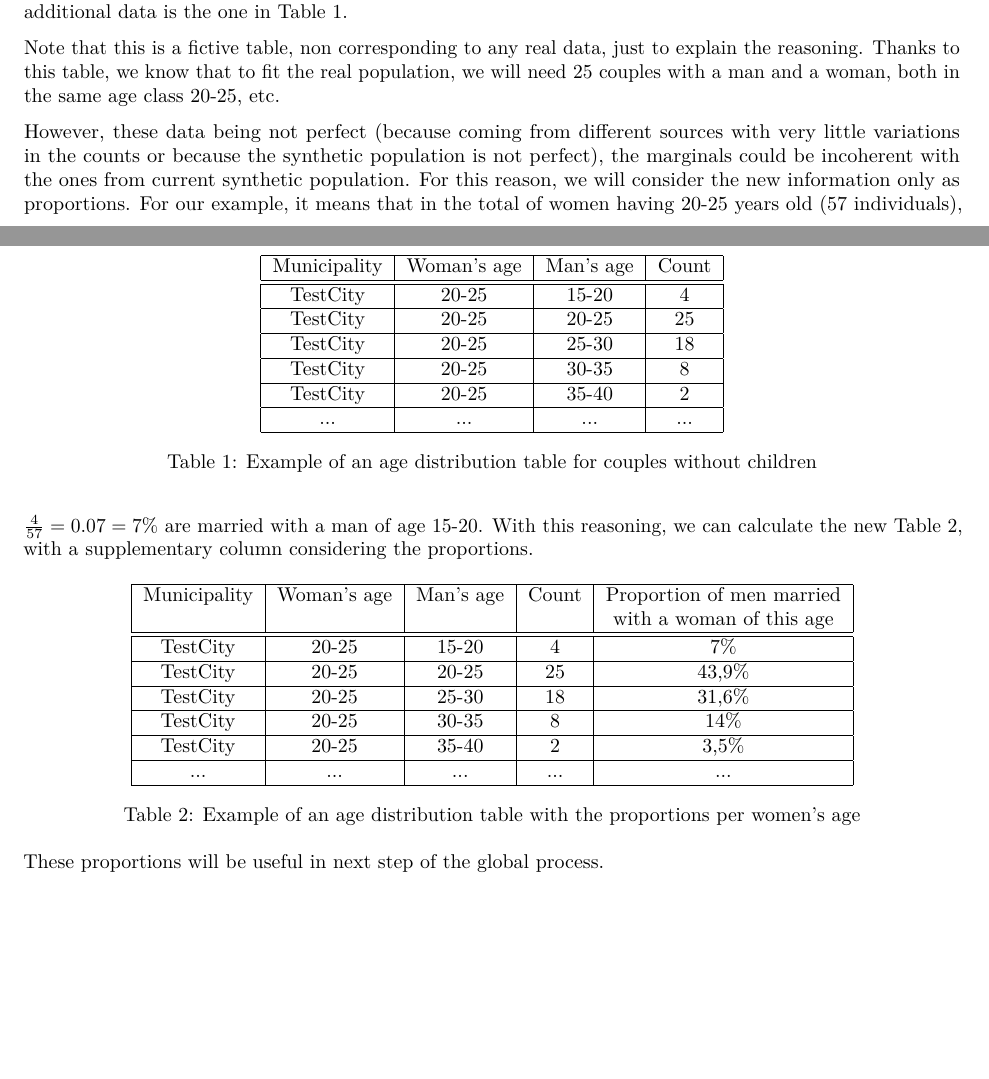
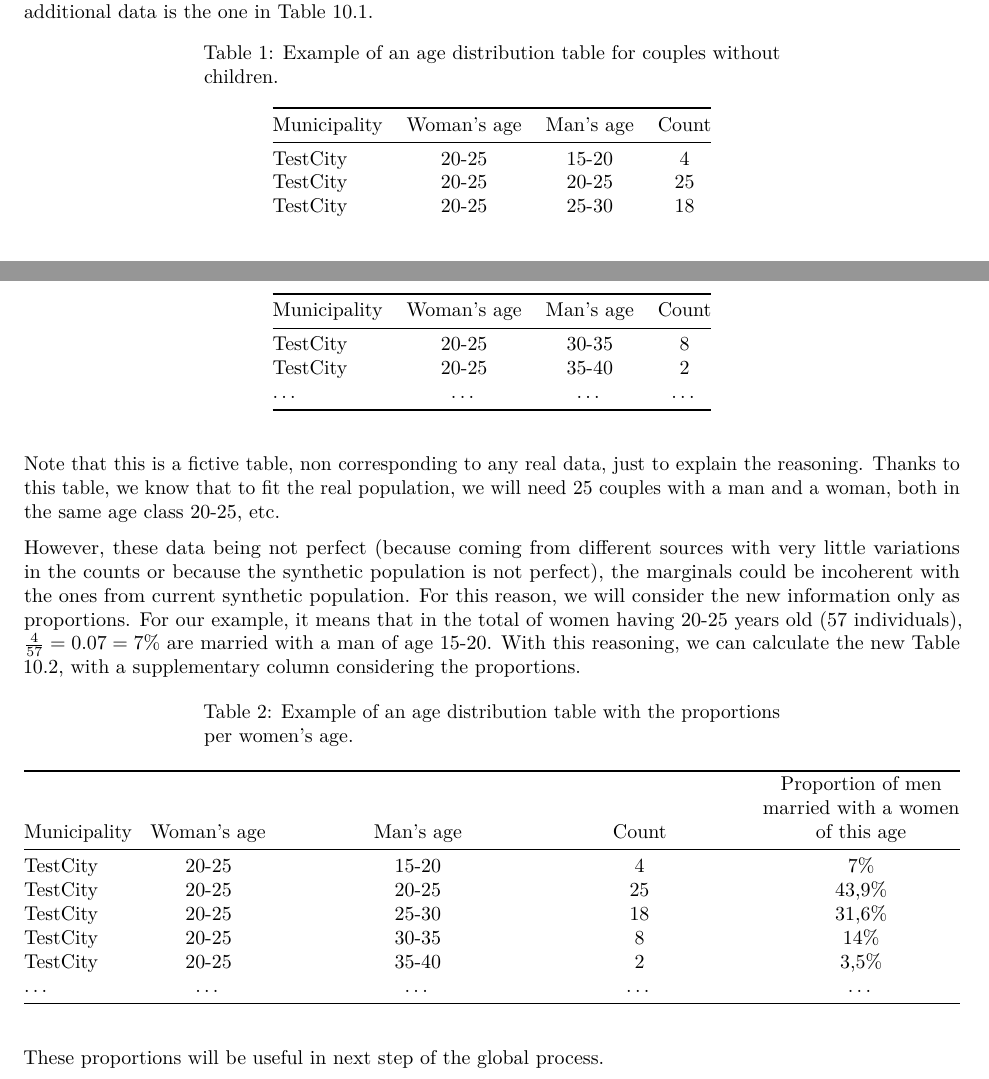
Before and after one commit to Robinlovelace/spatial-microsim-book, an R Markdown document (10-household-allocation.Rmd): two parts of pages 5 and 6 of 9, joined at a grey line, cut so that both start at the same text, the shorter picture padded with empty space. Rendered offline with R 4.5, knitr and Pandoc, then LaTeX, with nearby package versions.

Commit message:
tables and other layout modifications

```diff
--- a/10-household-allocation.Rmd
+++ b/10-household-allocation.Rmd
@@ -286,32 +286,19 @@ men and women of different ages and roles in the household (head or spouse)
 and that we need to form the couples. The random draw executed when
 having no additional data will be improved by considering the
 real age distributions. Imagine that a part of the additional data is
-the one in Table \ref{fictivageDistrib}.
+the one in Table 10.1.
 
-\begin{table}[h!]
-\begin{center}
-\begin{tabular}{|c|c|c|c|}
-\hline
-Municipality & Woman's age & Man's age & Count\\
-\hline
-\hline
-TestCity & 20-25 & 15-20 & 4\\
-\hline
-TestCity & 20-25 & 20-25 & 25\\
-\hline
-TestCity & 20-25 & 25-30 & 18\\
-\hline
-TestCity & 20-25 & 30-35 & 8\\
-\hline
-TestCity & 20-25 & 35-40 & 2\\
-\hline
-... & ... & ... & ...\\
-\hline
-\end{tabular}
-\caption{Example of an age distribution table for couples without children}
-\label{fictivageDistrib}
-\end{center}
-\end{table}
+
+Table: Example of an age distribution table for couples without children.
+
+Municipality  | Woman's age | Man's age | Count |
+|:--|:-----:|:------:|:------:|
+TestCity | 20-25 | 15-20 | 4|
+TestCity | 20-25 | 20-25 | 25|
+TestCity | 20-25 | 25-30 | 18|
+TestCity | 20-25 | 30-35 | 8|
+TestCity | 20-25 | 35-40 | 2|
+... | ... | ... | ... |
 
 Note that this is a fictive table, non corresponding to any real
 data, just to explain the reasoning. Thanks to this
@@ -325,7 +312,7 @@ with the ones from current synthetic population. For this reason, we will consid
 the new information only as proportions. For our example,
 it means that in the total of women having 20-25 years old
 (57 individuals), $\frac{4}{57}=0.07=7$\% are married with a
-man of age 15-20. With this reasoning, we can calculate the new Table \ref{fictivageDistrib2},
+man of age 15-20. With this reasoning, we can calculate the new Table 10.2,
 with a supplementary column considering the proportions.
 
 \index{age distribution}
@@ -336,25 +320,15 @@ with a supplementary column considering the proportions.
-\hline
-Municipality & Woman's age & Man's age & Count & Proportion of men married \\
-&&&&with a woman of this age\\
-\hline
-\hline
-TestCity & 20-25 & 15-20 & 4 & 7\% \\
-\hline
-TestCity & 20-25 & 20-25 & 25 & 43,9\% \\
-\hline
-TestCity & 20-25 & 25-30 & 18 & 31,6\% \\
-\hline
-TestCity & 20-25 & 30-35 & 8 & 14\% \\
-\hline
-TestCity & 20-25 & 35-40 & 2 & 3,5\% \\
-\hline
-... & ... & ... & ... & ...\\
-\hline
-\end{tabular}
-\caption{Example of an age distribution table with the proportions per women's age}
-\label{fictivageDistrib2}
-\end{center}
-\end{table}
+
+
+Table: Example of an age distribution table with the proportions per women's age.
+
+Municipality   | Woman's age | Man's age | Count  | Proportion of men married with a women of this age |
+|:--|:-----:|:------:|:------:| :------: |
+TestCity | 20-25 | 15-20 | 4| 7\% |
+TestCity | 20-25 | 20-25 | 25| 43,9\%  |
+TestCity | 20-25 | 25-30 | 18| 31,6\% |
+TestCity | 20-25 | 30-35 | 8| 14\% |
+TestCity | 20-25 | 35-40 | 2| 3,5\% |
+... | ... | ... | ... | ... |
 
 These proportions will be useful in next step of the global process.
 
```
Also changed, not shown: 05-smsim-in-R.Rmd (+11 -7 lines), 08-validation.Rmd (+5 -3 lines), 10-household-allocation.Rmd (7 more changed lines).
